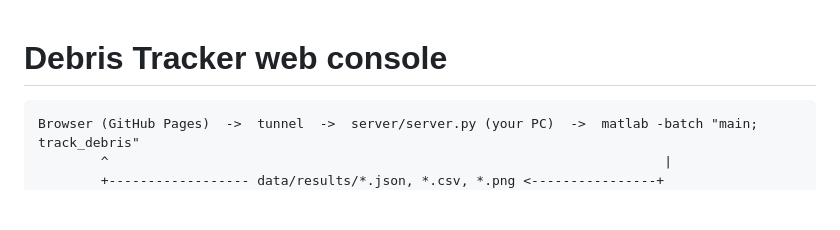
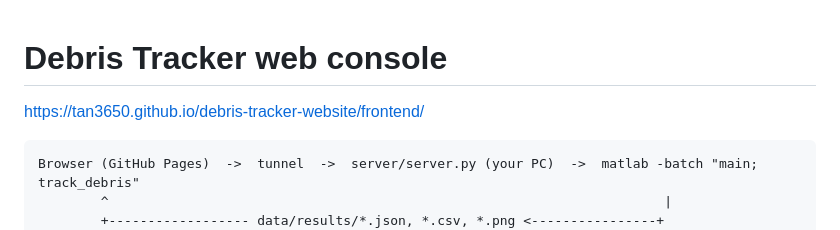
Before and after one commit to tan3650/debris-tracker-website, a Markdown page: README.md, the part around the change. Rendered like a GitHub page; blank space fills up the shorter version.

````diff
--- a/README.md
+++ b/README.md
@@ -1,4 +1,6 @@
 # Debris Tracker web console
+
+https://tan3650.github.io/debris-tracker-website/frontend/
 
 ```
 Browser (GitHub Pages)  ->  tunnel  ->  server/server.py (your PC)  ->  matlab -batch "main; track_debris"
````
